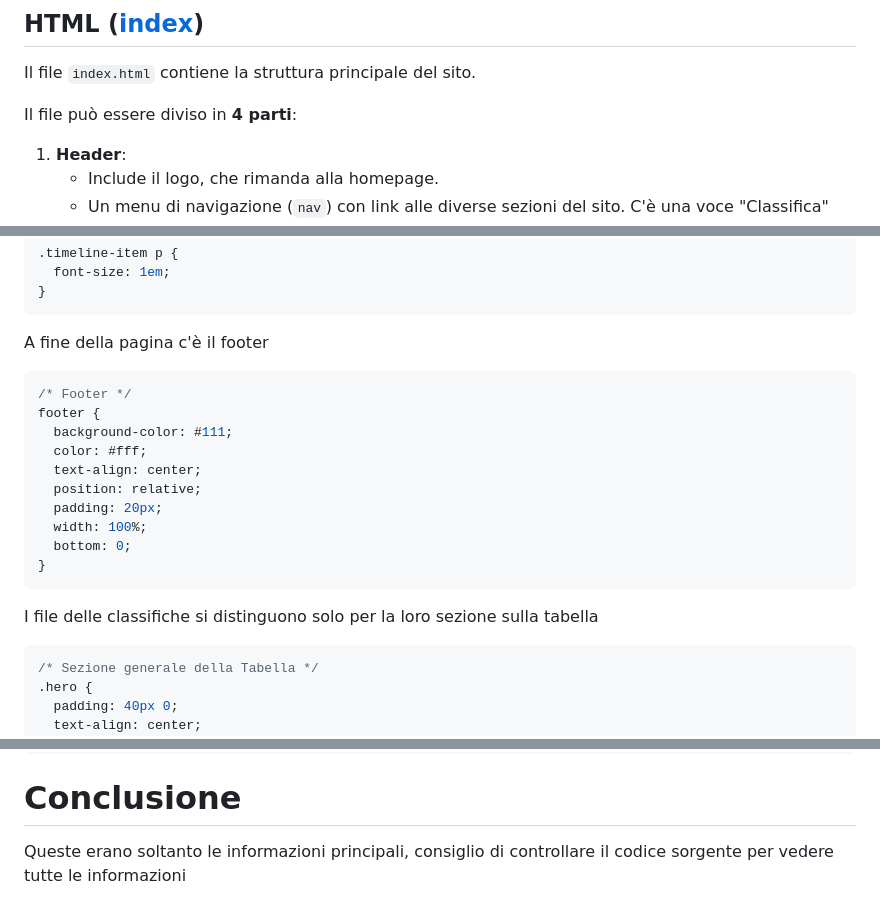
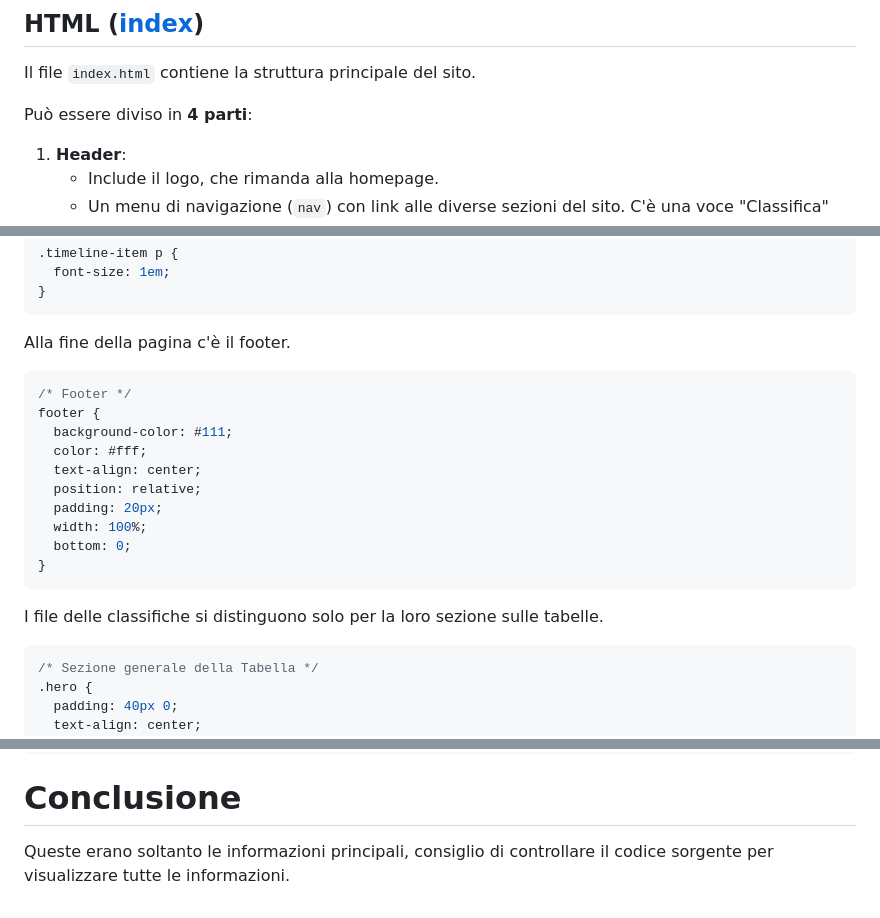
Before and after one commit to CrashWho/crashwho.github.io, a Markdown page: README.md, 3 parts joined by grey strips. GitHub-like rendering.

Commit message:
Updated READM E.md

````diff
--- a/README.md
+++ b/README.md
@@ -8,7 +8,7 @@ F1 Experience è un sito web dedicato agli appassionati di Formula 1, che riflet
 
 Il file `index.html` contiene la struttura principale del sito.
 
-Il file può essere diviso in **4 parti**:
+Può essere diviso in **4 parti**:
 
 1. **Header**:
    - Include il logo, che rimanda alla homepage.
@@ -223,7 +223,7 @@ I riquadri della parte finale della pagina come quelli della storia sono molto s
 }
 ```
 
-A fine della pagina c'è il footer
+Alla fine della pagina c'è il footer.
 
 ```css
 /* Footer */
@@ -238,7 +238,7 @@ footer {
 }
 ```
 
-I file delle classifiche si distinguono solo per la loro sezione sulla tabella
+I file delle classifiche si distinguono solo per la loro sezione sulle tabelle.
 
 ```css
 /* Sezione generale della Tabella */
@@ -295,5 +295,5 @@ I file delle classifiche si distinguono solo per la loro sezione sulla tabella
 
 # Conclusione
 
-Queste erano soltanto le informazioni principali, consiglio di controllare il codice sorgente per vedere tutte
-le informazioni
+Queste erano soltanto le informazioni principali, consiglio di controllare il codice sorgente per visualizzare tutte
+le informazioni.
````
Also changed, not shown: other parts of README.md (+3 -3 lines).
